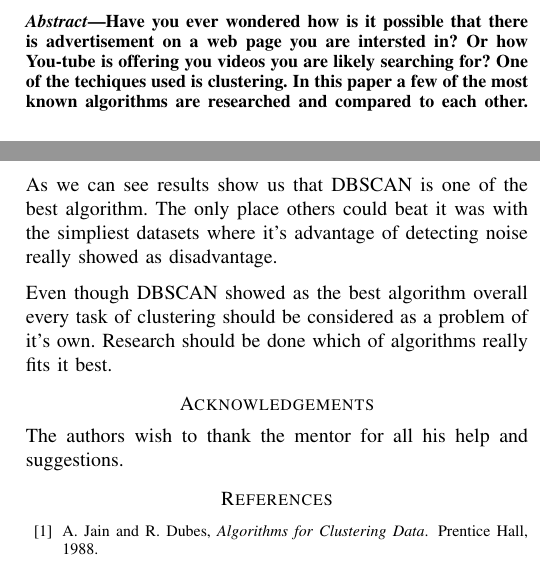
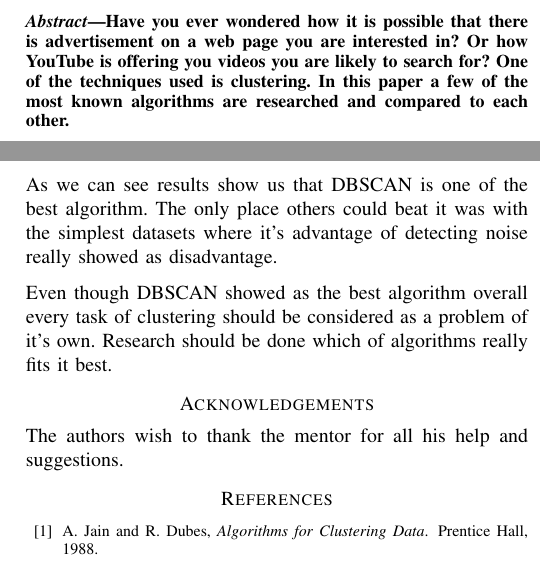
Before and after one commit to primus11/PPRM, a LaTeX paper (clustering-article.tex): two parts of the columns of pages 1 and 11 of 11, joined at a grey line, cut so that both start at the same text. Compiled offline with pdfLaTeX.

Commit message:
Spell checking

```diff
--- a/clustering-article.tex
+++ b/clustering-article.tex
@@ -22,9 +22,9 @@
 \maketitle
 
 \begin{abstract}
-Have you ever wondered how is it possible that there is advertisement on a web page you
-are intersted in? Or how You-tube is offering you videos you are likely searching for?
-One of the techiques used is clustering. In this paper a few of the most known
+Have you ever wondered how it is possible that there is advertisement on a web page you
+are interested in? Or how YouTube is offering you videos you are likely to search for?
+One of the techniques used is clustering. In this paper a few of the most known
 algorithms are researched and compared to each other.
 \end{abstract}
 
@@ -818,7 +818,7 @@ the best one was DBSCAN as we can see in table \ref{halfmoonsresults}.
 \section{Conclusions}
 
 As we can see results show us that DBSCAN is one of the best algorithm. The only place others
-could beat it was with the simpliest datasets where it's advantage of detecting noise really showed
+could beat it was with the simplest datasets where it's advantage of detecting noise really showed
 as disadvantage.
 
 Even though DBSCAN showed as the best algorithm overall every task of clustering should be
```
Also changed, not shown: clustering-article.tex (14 more changed lines).
